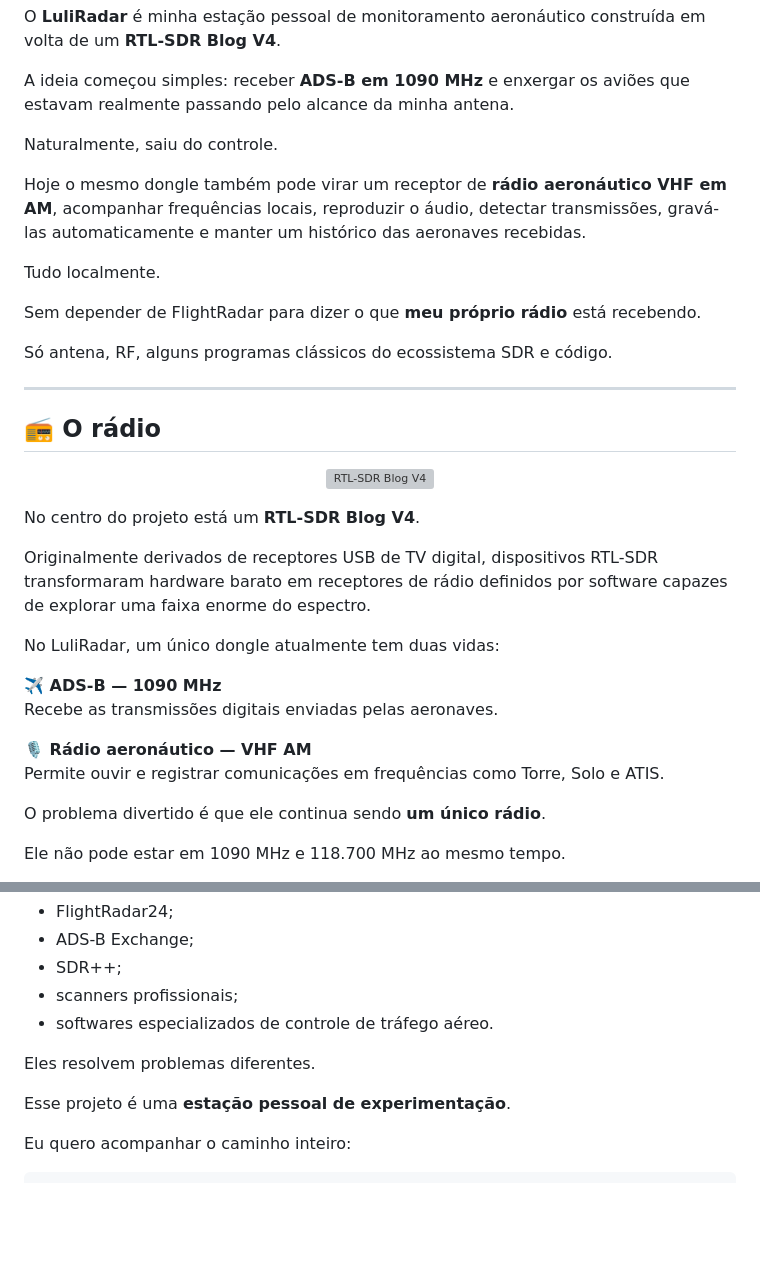
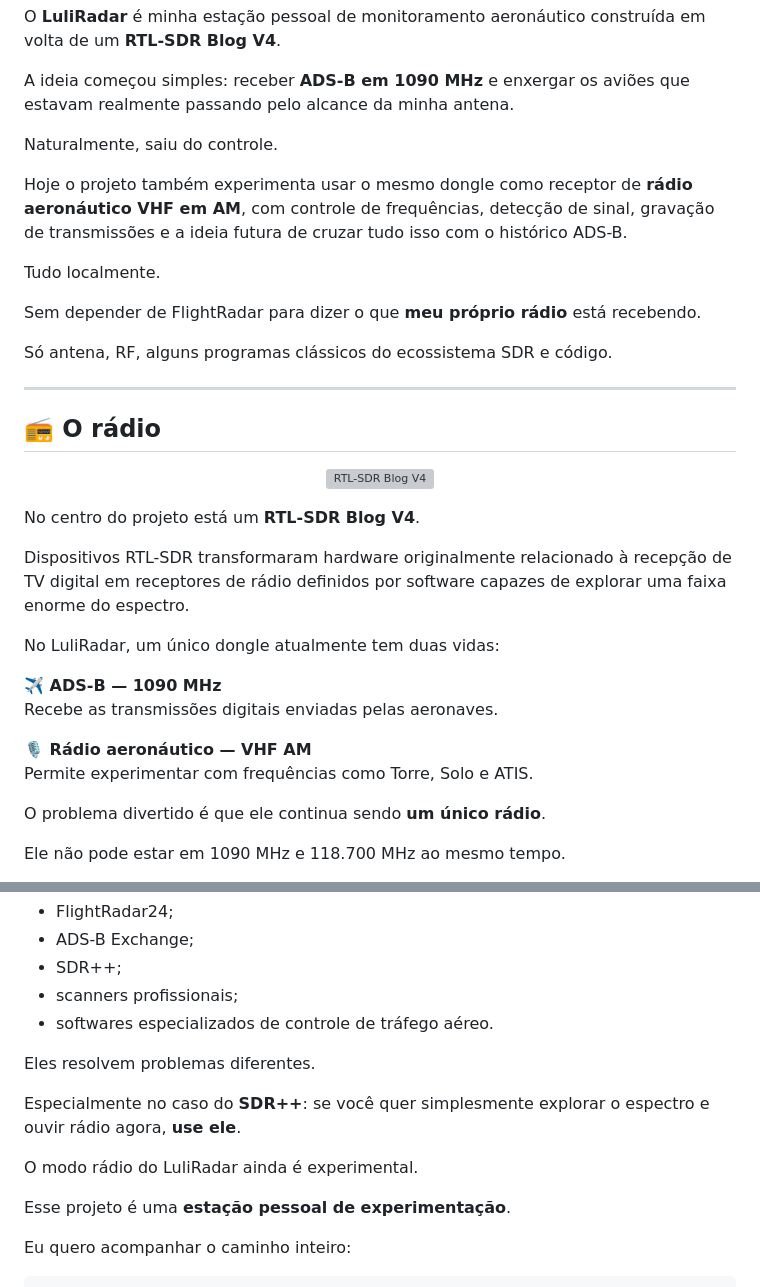
Before and after one commit to lulinucs/LuliRadar-ADS-B-aircraft-tracker-with-RTL-SDR, a Markdown page: README.md, 2 parts joined by grey strips. Rendered like a GitHub page; blank space fills up the shorter version; grey boxes are pictures that could not be loaded.

```diff
--- a/README.md
+++ b/README.md
@@ -8,7 +8,7 @@ A ideia começou simples: receber **ADS-B em 1090 MHz** e enxergar os aviões qu
 
 Naturalmente, saiu do controle.
 
-Hoje o mesmo dongle também pode virar um receptor de **rádio aeronáutico VHF em AM**, acompanhar frequências locais, reproduzir o áudio, detectar transmissões, gravá-las automaticamente e manter um histórico das aeronaves recebidas.
+Hoje o projeto também experimenta usar o mesmo dongle como receptor de **rádio aeronáutico VHF em AM**, com controle de frequências, detecção de sinal, gravação de transmissões e a ideia futura de cruzar tudo isso com o histórico ADS-B.
 
 Tudo localmente.
 
@@ -26,7 +26,7 @@ Só antena, RF, alguns programas clássicos do ecossistema SDR e código.
 
 No centro do projeto está um **RTL-SDR Blog V4**.
 
-Originalmente derivados de receptores USB de TV digital, dispositivos RTL-SDR transformaram hardware barato em receptores de rádio definidos por software capazes de explorar uma faixa enorme do espectro.
+Dispositivos RTL-SDR transformaram hardware originalmente relacionado à recepção de TV digital em receptores de rádio definidos por software capazes de explorar uma faixa enorme do espectro.
 
 No LuliRadar, um único dongle atualmente tem duas vidas:
 
@@ -34,7 +34,7 @@ No LuliRadar, um único dongle atualmente tem duas vidas:
 Recebe as transmissões digitais enviadas pelas aeronaves.
 
 **🎙️ Rádio aeronáutico — VHF AM**
-Permite ouvir e registrar comunicações em frequências como Torre, Solo e ATIS.
+Permite experimentar com frequências como Torre, Solo e ATIS.
 
 O problema divertido é que ele continua sendo **um único rádio**.
 
@@ -621,6 +617,10 @@ O LuliRadar não pretende substituir:
 
 Eles resolvem problemas diferentes.
 
+Especialmente no caso do **SDR++**: se você quer simplesmente explorar o espectro e ouvir rádio agora, **use ele**.
+
+O modo rádio do LuliRadar ainda é experimental.
+
 Esse projeto é uma **estação pessoal de experimentação**.
 
 Eu quero acompanhar o caminho inteiro:
```
Also changed, not shown: other parts of README.md (+54 -58 lines).
